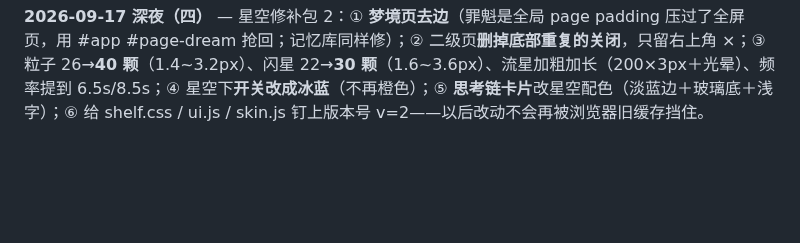
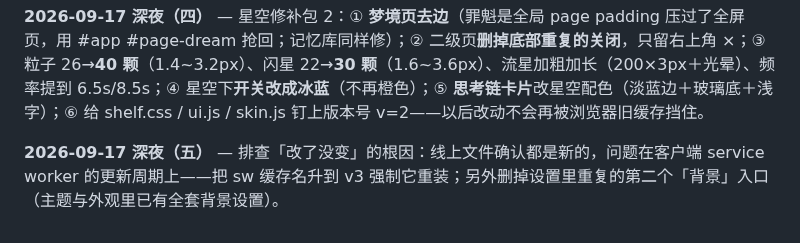
Before and after one commit to Sonagi130/hearth, a Markdown page: README.md, the part around the change. Drawn GitHub-style; blank space fills up the shorter version.

Commit message:
hearth: README.md (2026-09-17T15:18)

```diff
--- a/README.md
+++ b/README.md
@@ -231,3 +231,5 @@ icon.svg / icon-192.png / icon-512.png   图标
 **2026-09-17 下午（三）** — 星空主题修补包：① 加了 **22 颗「一闪一闪」的固定星**（在动效层里做twinkle动画，不会再被底图盖住），粒子也加了光晕；静星点回到背景层（8 处）。② 二级页全屏改成 **100dvh 写死**，不管屏幕尺寸都撑满。③ 背景设置里的滑杆从「奶油层浓淡」改成「**图片透明度**」，接 --veil → 控制星空底图的暗纱浓淡。④ 顶栏两个按钮（夜间/卡片）**收进设置**（主题与外观里本来就有这两行），顶栏只剩标题。⑤ 输入栏加深到 rgba(7,11,20,.95)、placeholder 变白。⑥ 星空下设置页/弹层/卡片列表文字全部提亮（白＋高明度浅色）。
 
 **2026-09-17 深夜（四）** — 星空修补包 2：① **梦境页去边**（罪魁是全局 page padding 压过了全屏页，用 #app #page-dream 抢回；记忆库同样修）；② 二级页**删掉底部重复的关闭**，只留右上角 ×；③ 粒子 26→**40 颗**（1.4~3.2px）、闪星 22→**30 颗**（1.6~3.6px）、流星加粗加长（200×3px＋光晕）、频率提到 6.5s/8.5s；④ 星空下**开关改成冰蓝**（不再橙色）；⑤ **思考链卡片**改星空配色（淡蓝边＋玻璃底＋浅字）；⑥ 给 shelf.css / ui.js / skin.js 钉上版本号 v=2——以后改动不会再被浏览器旧缓存挡住。
+
+**2026-09-17 深夜（五）** — 排查「改了没变」的根因：线上文件确认都是新的，问题在客户端 service worker 的更新周期上——把 sw 缓存名升到 v3 强制它重装；另外删掉设置里重复的第二个「背景」入口（主题与外观里已有全套背景设置）。
```
